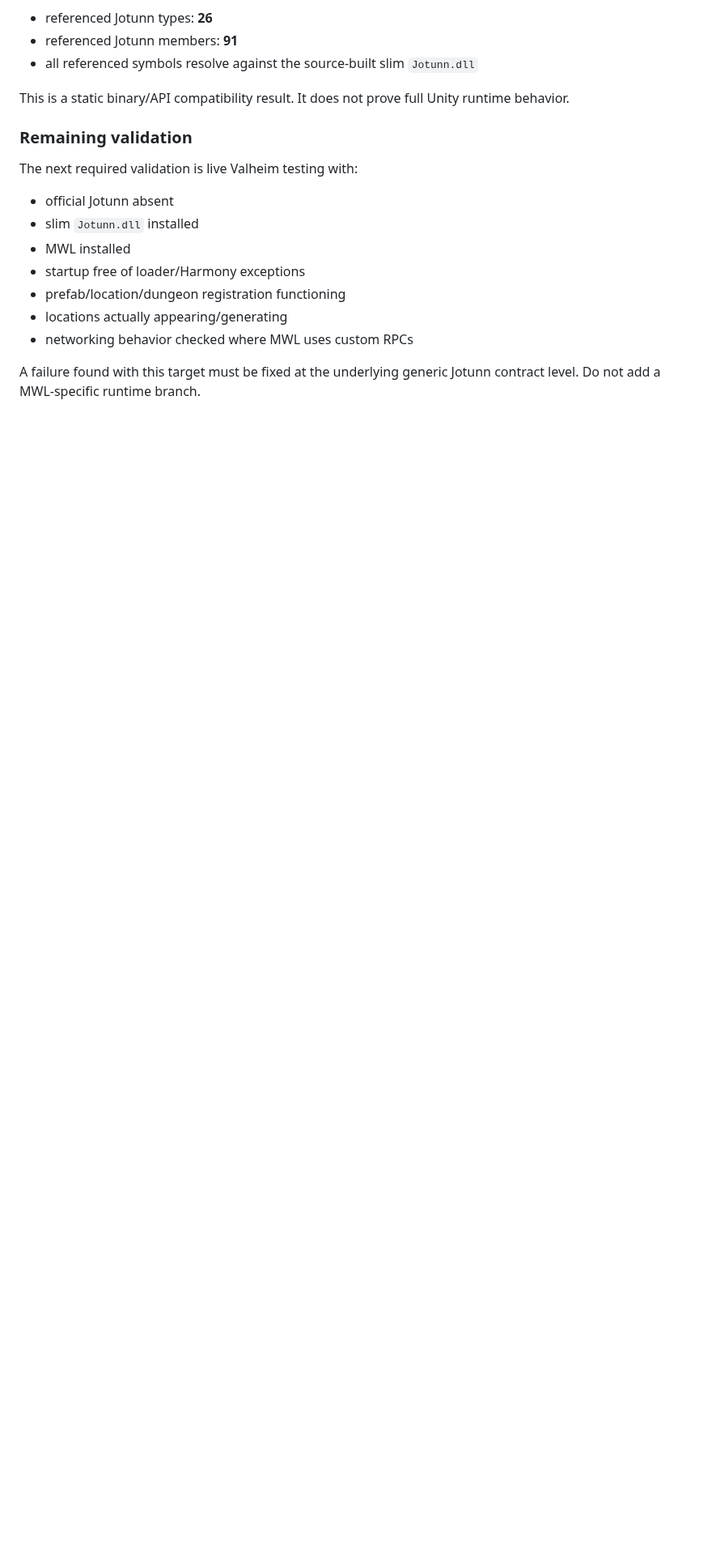
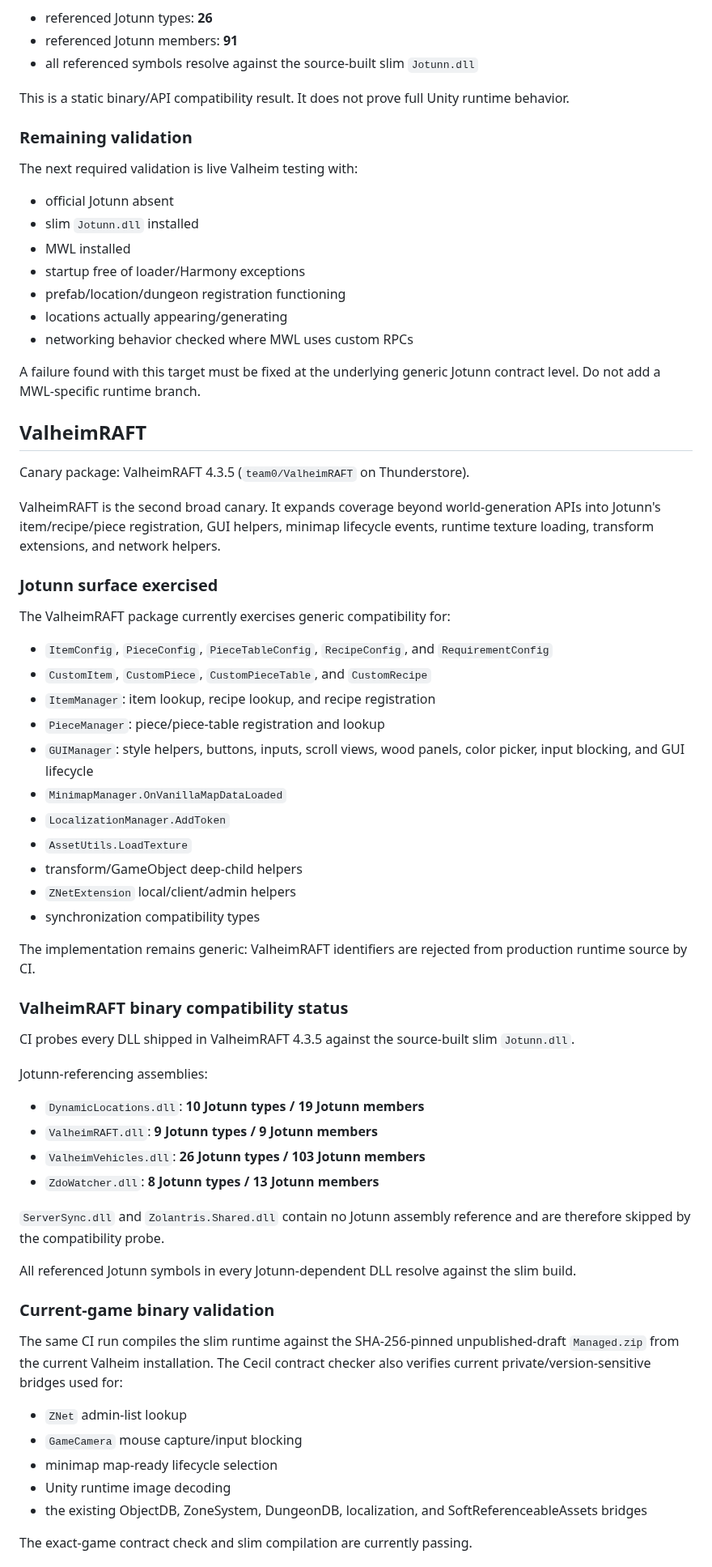
Before and after one commit to polskiftw/gpages, a Markdown page: valheim-jotunn-compat/COMPATIBILITY.md, the part around one of its changes. Shown at 81% size. Drawn GitHub-style; blank space fills up the shorter version.

Commit message:
Document ValheimRAFT compatibility canary

```diff
--- a/valheim-jotunn-compat/COMPATIBILITY.md
+++ b/valheim-jotunn-compat/COMPATIBILITY.md
@@ -85,3 +85,55 @@ The next required validation is live Valheim testing with:
 - networking behavior checked where MWL uses custom RPCs
 
 A failure found with this target must be fixed at the underlying generic Jotunn contract level. Do not add a MWL-specific runtime branch.
+
+## ValheimRAFT
+
+Canary package: ValheimRAFT 4.3.5 (`team0/ValheimRAFT` on Thunderstore).
+
+ValheimRAFT is the second broad canary. It expands coverage beyond world-generation APIs into Jotunn's item/recipe/piece registration, GUI helpers, minimap lifecycle events, runtime texture loading, transform extensions, and network helpers.
+
+### Jotunn surface exercised
+
+The ValheimRAFT package currently exercises generic compatibility for:
+
+- `ItemConfig`, `PieceConfig`, `PieceTableConfig`, `RecipeConfig`, and `RequirementConfig`
+- `CustomItem`, `CustomPiece`, `CustomPieceTable`, and `CustomRecipe`
+- `ItemManager`: item lookup, recipe lookup, and recipe registration
+- `PieceManager`: piece/piece-table registration and lookup
+- `GUIManager`: style helpers, buttons, inputs, scroll views, wood panels, color picker, input blocking, and GUI lifecycle
+- `MinimapManager.OnVanillaMapDataLoaded`
+- `LocalizationManager.AddToken`
+- `AssetUtils.LoadTexture`
+- transform/GameObject deep-child helpers
+- `ZNetExtension` local/client/admin helpers
+- synchronization compatibility types
+
+The implementation remains generic: ValheimRAFT identifiers are rejected from production runtime source by CI.
+
+### ValheimRAFT binary compatibility status
+
+CI probes every DLL shipped in ValheimRAFT 4.3.5 against the source-built slim `Jotunn.dll`.
+
+Jotunn-referencing assemblies:
+
+- `DynamicLocations.dll`: **10 Jotunn types / 19 Jotunn members**
+- `ValheimRAFT.dll`: **9 Jotunn types / 9 Jotunn members**
+- `ValheimVehicles.dll`: **26 Jotunn types / 103 Jotunn members**
+- `ZdoWatcher.dll`: **8 Jotunn types / 13 Jotunn members**
+
+`ServerSync.dll` and `Zolantris.Shared.dll` contain no Jotunn assembly reference and are therefore skipped by the compatibility probe.
+
+All referenced Jotunn symbols in every Jotunn-dependent DLL resolve against the slim build.
+
+### Current-game binary validation
+
+The same CI run compiles the slim runtime against the SHA-256-pinned unpublished-draft `Managed.zip` from the current Valheim installation. The Cecil contract checker also verifies current private/version-sensitive bridges used for:
+
+- `ZNet` admin-list lookup
+- `GameCamera` mouse capture/input blocking
+- minimap map-ready lifecycle selection
+- Unity runtime image decoding
+- the existing ObjectDB, ZoneSystem, DungeonDB, localization, and SoftReferenceableAssets bridges
+
+The exact-game contract check and slim compilation are currently passing.
+
```
Also changed, not shown: other parts of valheim-jotunn-compat/COMPATIBILITY.md (+13 -0 lines).
